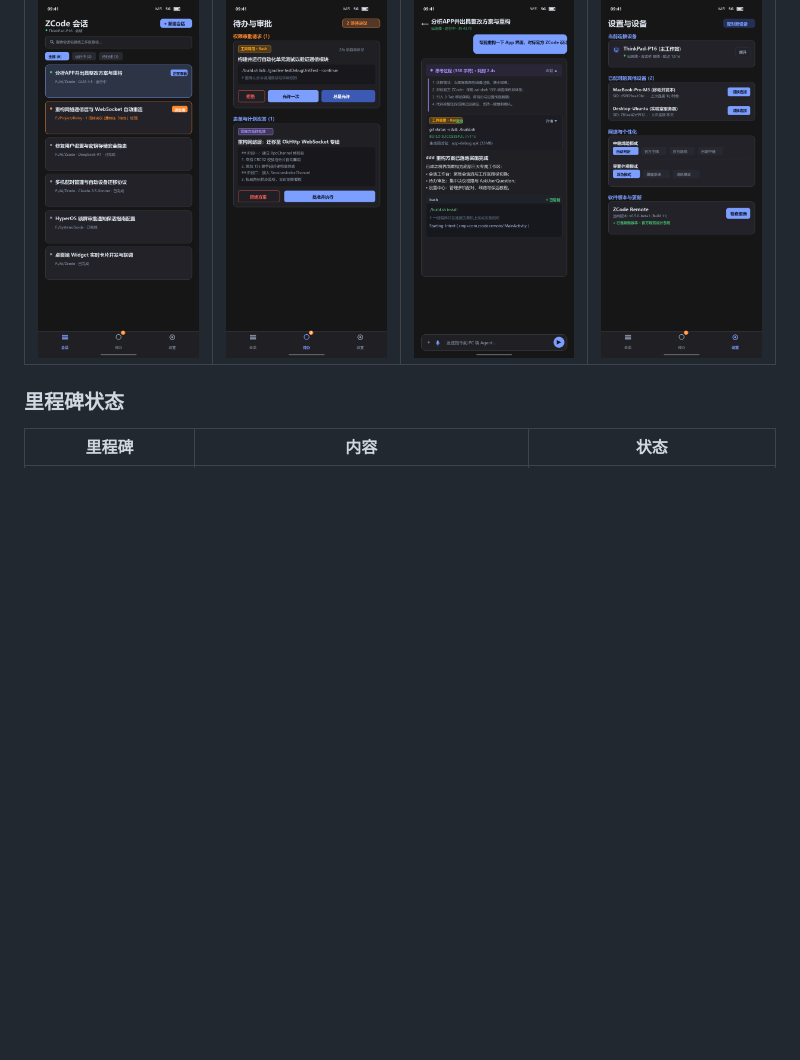
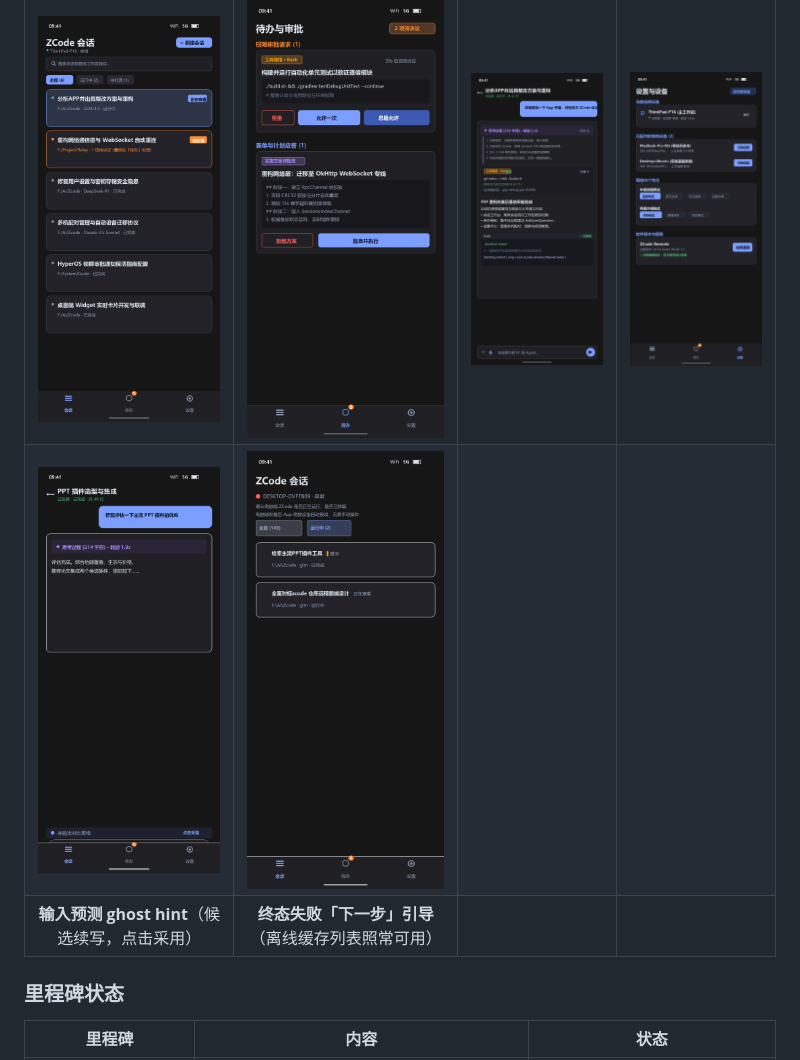
Before and after one commit to wjf1/zcode-remote-app, a Markdown page: README.md, the part around one of its changes. GitHub-like rendering; pictures changed too: docs/screenshots/app-input-prediction.png (added), docs/screenshots/app-terminal-guidance.png (added); blank space fills up the shorter version.

Commit message:
docs(readme): 新增 ghost hint 与终态引导两张界面预览图（beta57 特性可视化）

```diff
--- a/README.md
+++ b/README.md
@@ -122,6 +122,8 @@ ZCode 官方远程控制（`zcode.z.ai/remote`）的**原生安卓增强客户
 | 会话工作台 | 待办与审批看板 | 沉浸式对话控制台 | 独立系统设置 |
 |:---:|:---:|:---:|:---:|
 | ![会话列表](docs/screenshots/app-sessions.png) | ![待办看板](docs/screenshots/app-approval-notification.png) | ![会话流](docs/screenshots/app-conversation.png) | ![运行中](docs/screenshots/app-working.png) |
+| ![输入预测 ghost hint](docs/screenshots/app-input-prediction.png) | ![终态失败「下一步」引导](docs/screenshots/app-terminal-guidance.png) |
+| **输入预测 ghost hint**（候选续写，点击采用） | **终态失败「下一步」引导**（离线缓存列表照常可用） |
 
 ### 里程碑状态
 
```
Also changed, not shown: other parts of README.md (+2 -0 lines), 1 other file.
